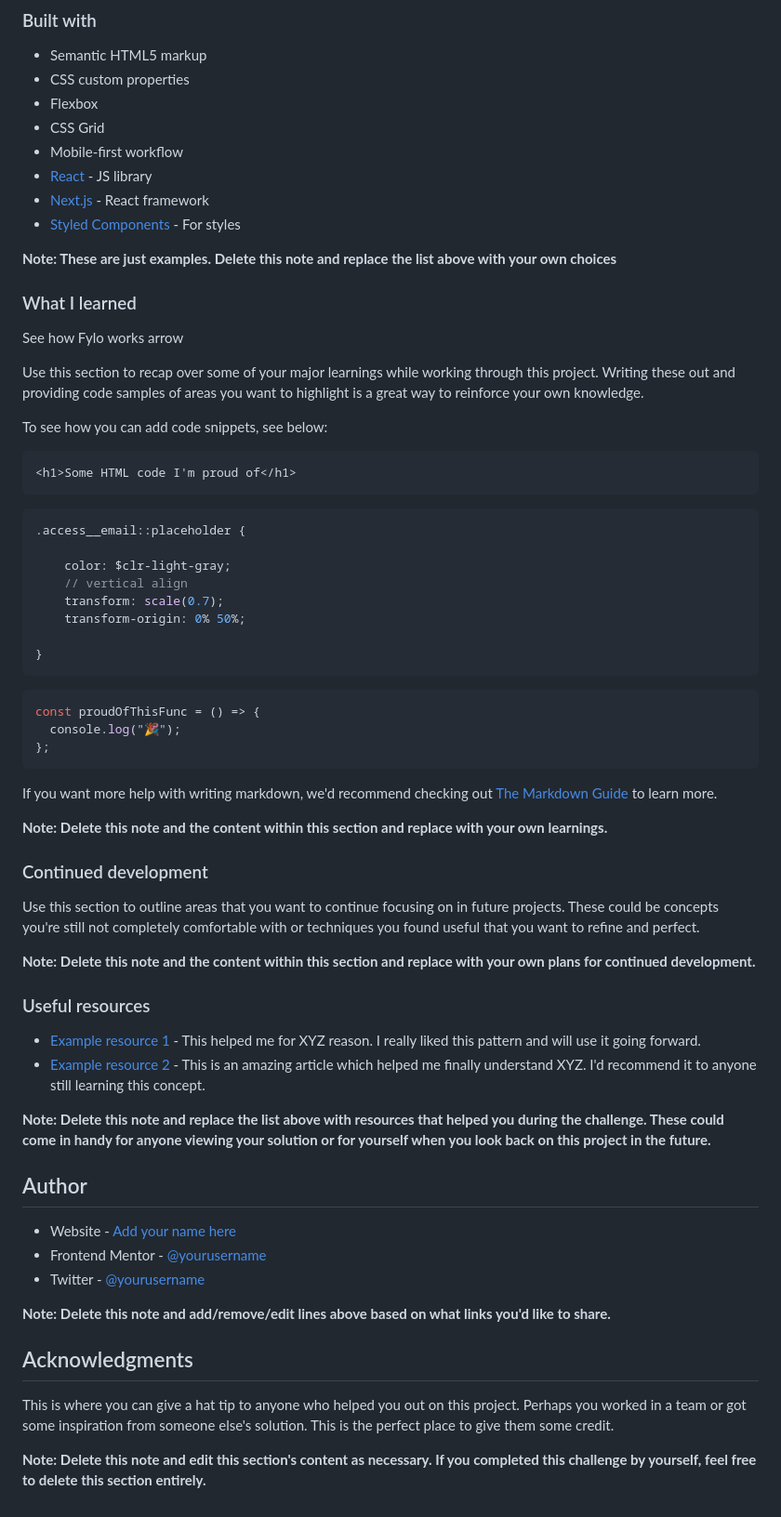
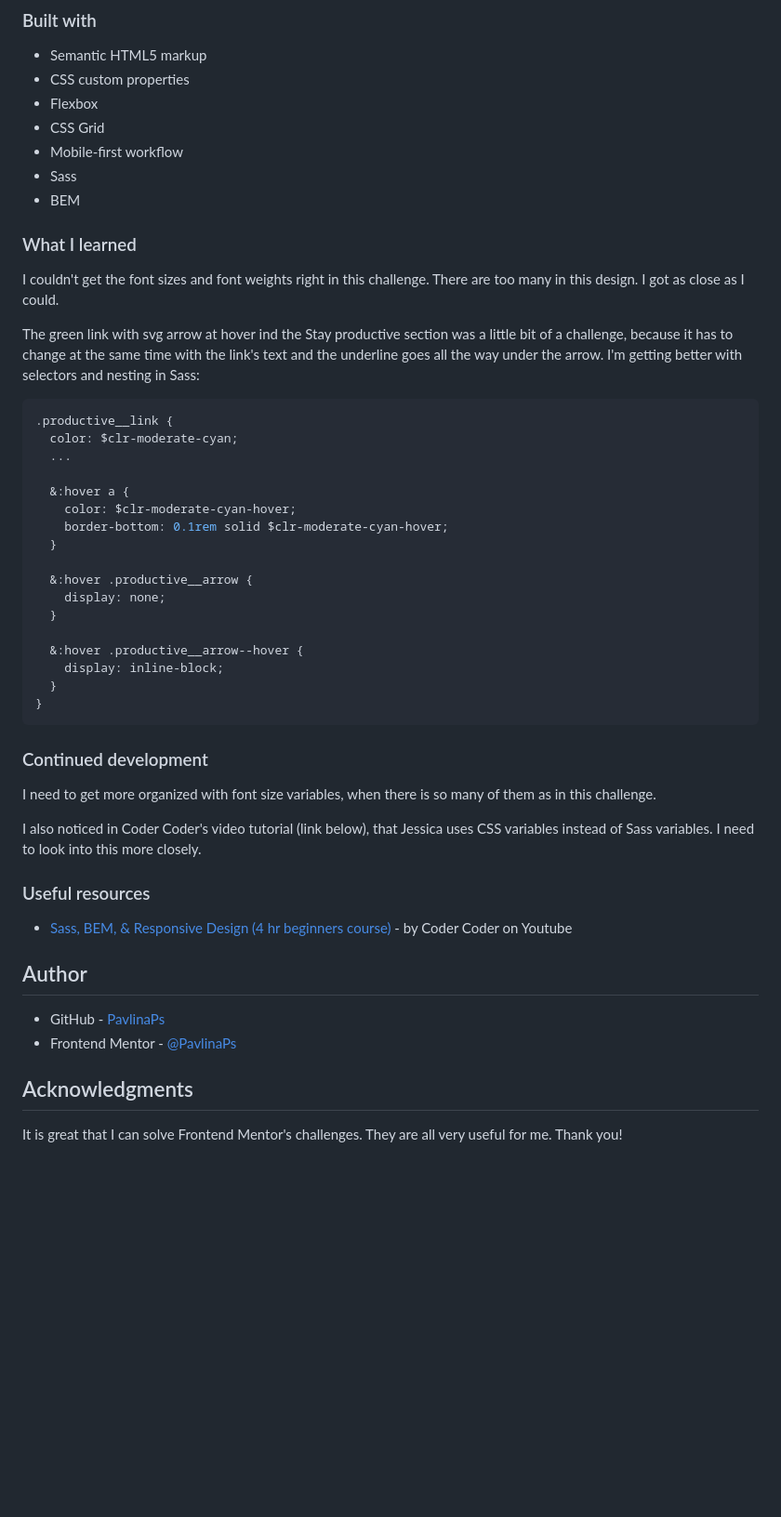
Before and after one commit to PavlinaPs/fylo-landing-page-with-two-column-layout, a Markdown page: README.md, the part around the change printed below. Shown: that part at 93% size. Rendered like a GitHub page; blank space fills up the shorter version.

````diff
--- a/README.md
+++ b/README.md
@@ -53,68 +49,50 @@ Then crop/optimize/edit your image however you like, add it to your project, and
 - Flexbox
 - CSS Grid
 - Mobile-first workflow
-- [React](https://reactjs.org/) - JS library
-- [Next.js](https://nextjs.org/) - React framework
-- [Styled Components](https://styled-components.com/) - For styles
-
-**Note: These are just examples. Delete this note and replace the list above with your own choices**
+- Sass
+- BEM
 
 ### What I learned
 
-See how Fylo works arrow
+I couldn't get the font sizes and font weights right in this challenge. There are too many in this design. I got as close as I could.
 
-Use this section to recap over some of your major learnings while working through this project. Writing these out and providing code samples of areas you want to highlight is a great way to reinforce your own knowledge.
-
-To see how you can add code snippets, see below:
-
-```html
-<h1>Some HTML code I'm proud of</h1>
-```
+The green link with svg arrow at hover ind the Stay productive section was a little bit of a challenge, because it has to change at the same time with the link's text and the underline goes all the way under the arrow. I'm getting better with selectors and nesting in Sass:
 
 ```css
-.access__email::placeholder {
+.productive__link {
+  color: $clr-moderate-cyan;
+  ...
 
-    color: $clr-light-gray;
-    // vertical align
-    transform: scale(0.7);
-    transform-origin: 0% 50%;
+  &:hover a {
+    color: $clr-moderate-cyan-hover;
+    border-bottom: 0.1rem solid $clr-moderate-cyan-hover;
+  }
 
+  &:hover .productive__arrow {
+    display: none;
+  }
+
+  &:hover .productive__arrow--hover {
+    display: inline-block;
+  }
 }
 ```
 
-```js
-const proudOfThisFunc = () => {
-  console.log("🎉");
-};
-```
-
-If you want more help with writing markdown, we'd recommend checking out [The Markdown Guide](https://www.markdownguide.org/) to learn more.
-
-**Note: Delete this note and the content within this section and replace with your own learnings.**
-
 ### Continued development
 
-Use this section to outline areas that you want to continue focusing on in future projects. These could be concepts you're still not completely comfortable with or techniques you found useful that you want to refine and perfect.
+I need to get more organized with font size variables, when there is so many of them as in this challenge.
 
-**Note: Delete this note and the content within this section and replace with your own plans for continued development.**
+I also noticed in Coder Coder's video tutorial (link below), that Jessica uses CSS variables instead of Sass variables. I need to look into this more closely.
 
 ### Useful resources
 
-- [Example resource 1](https://www.example.com) - This helped me for XYZ reason. I really liked this pattern and will use it going forward.
-- [Example resource 2](https://www.example.com) - This is an amazing article which helped me finally understand XYZ. I'd recommend it to anyone still learning this concept.
-
-**Note: Delete this note and replace the list above with resources that helped you during the challenge. These could come in handy for anyone viewing your solution or for yourself when you look back on this project in the future.**
+- [Sass, BEM, & Responsive Design (4 hr beginners course)](https://youtu.be/jfMHA8SqUL4) - by Coder Coder on Youtube
 
 ## Author
 
-- Website - [Add your name here](https://www.your-site.com)
-- Frontend Mentor - [@yourusername](https://www.frontendmentor.io/profile/yourusername)
-- Twitter - [@yourusername](https://www.twitter.com/yourusername)
-
-**Note: Delete this note and add/remove/edit lines above based on what links you'd like to share.**
+- GitHub - [PavlinaPs](https://github.com/PavlinaPs)
+- Frontend Mentor - [@PavlinaPs](https://www.frontendmentor.io/profile/PavlinaPs)
 
 ## Acknowledgments
 
-This is where you can give a hat tip to anyone who helped you out on this project. Perhaps you worked in a team or got some inspiration from someone else's solution. This is the perfect place to give them some credit.
-
-**Note: Delete this note and edit this section's content as necessary. If you completed this challenge by yourself, feel free to delete this section entirely.**
+It is great that I can solve Frontend Mentor's challenges. They are all very useful for me. Thank you!
````
Also changed, not shown: other parts of README.md (+9 -13 lines), screenshots/screenshot-desktop-bottom.jpg (added), screenshots/screenshot-desktop-top.jpg (added), screenshots/screenshot-mobile-middle.jpg (added), screenshots/screenshot-mobile-top.jpg (added), 4 other files.
